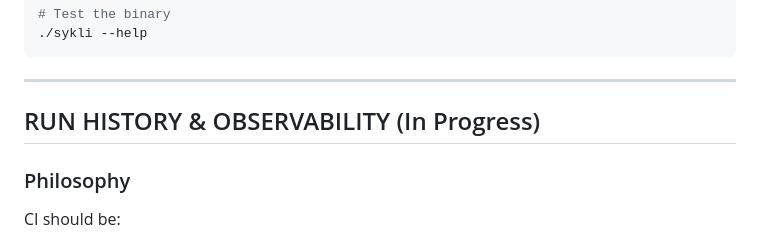
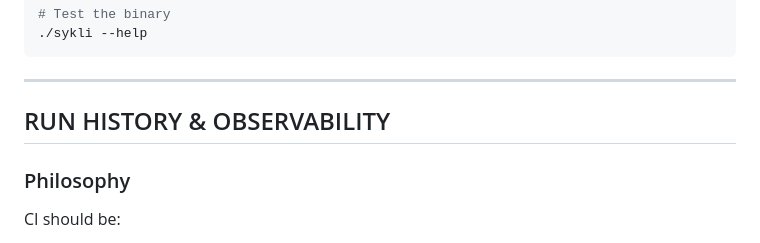
Before and after one commit to yairfalse/sykli, a Markdown page: CLAUDE.md, the part around the change. Drawn GitHub-style.

Commit message:
docs: mark RunHistory section as complete in CLAUDE.md
Remove "(In Progress)" from the RUN HISTORY & OBSERVABILITY heading
since the feature is now implemented.

Co-Authored-By: Claude Opus 4.5 <noreply@anthropic.com>

```diff
--- a/CLAUDE.md
+++ b/CLAUDE.md
@@ -249,7 +249,7 @@ mix escript.build
 
 ---
 
-## RUN HISTORY & OBSERVABILITY (In Progress)
+## RUN HISTORY & OBSERVABILITY
 
 ### Philosophy
 
```
